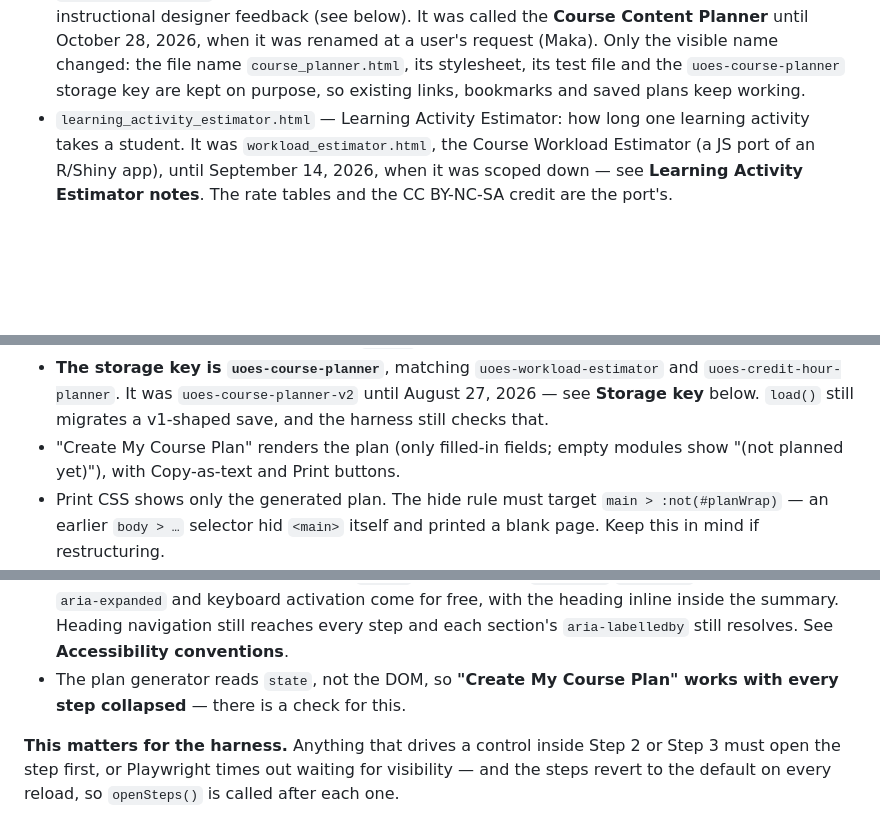
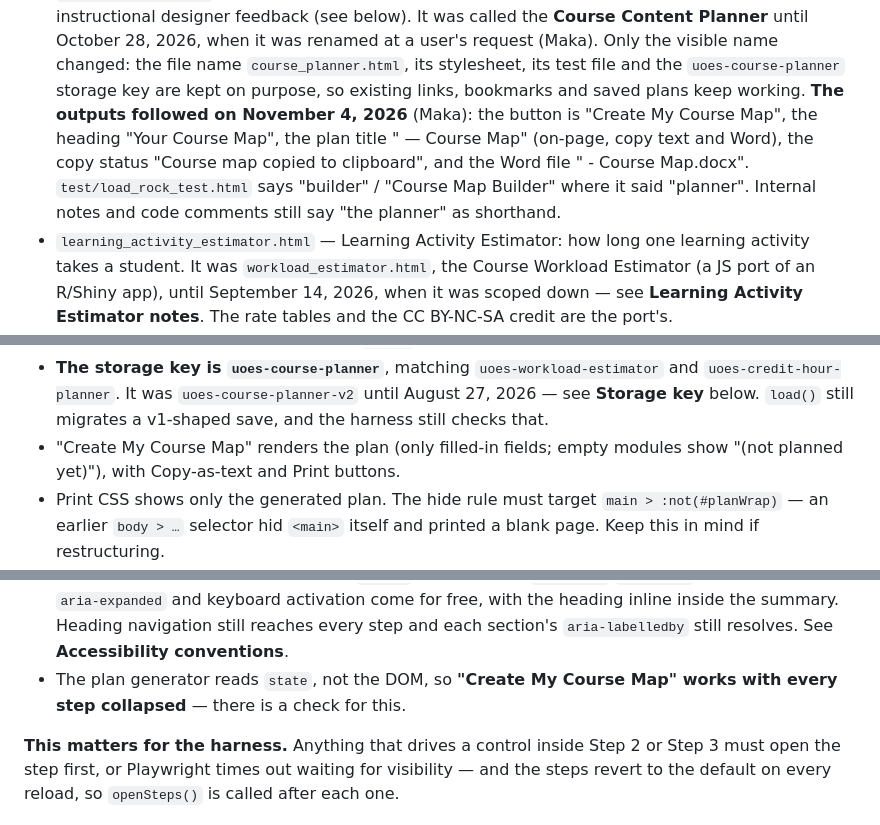
Before and after one commit to RutgersGRID/uoes_tools, a Markdown page: CLAUDE.md, 3 parts joined by grey strips. Drawn GitHub-style; blank space fills up the shorter version.

Commit message:
updated claude.md to reflect additional choices made around renaming of content planner to map builder

```diff
--- a/CLAUDE.md
+++ b/CLAUDE.md
@@ -35,6 +35,13 @@ that no longer exist; trust this list.
   changed: the file name `course_planner.html`, its stylesheet, its test
   file and the `uoes-course-planner` storage key are kept on purpose, so
   existing links, bookmarks and saved plans keep working.
+  **The outputs followed on November 4, 2026** (Maka): the button is
+  "Create My Course Map", the heading "Your Course Map", the plan title
+  "<course> — Course Map" (on-page, copy text and Word), the copy
+  status "Course map copied to clipboard", and the Word file
+  "<course> - Course Map.docx". `test/load_rock_test.html` says
+  "builder" / "Course Map Builder" where it said "planner". Internal
+  notes and code comments still say "the planner" as shorthand.
 - `learning_activity_estimator.html` — Learning Activity Estimator: how
   long one learning activity takes a student. It was
   `workload_estimator.html`, the Course Workload Estimator (a JS port of
@@ -302,7 +309,7 @@ describes the live one:
   `uoes-course-planner-v2` until August 27, 2026 — see **Storage key**
   below. `load()` still migrates a v1-shaped save, and the harness still
   checks that.
-- "Create My Course Plan" renders the plan (only filled-in fields; empty
+- "Create My Course Map" renders the plan (only filled-in fields; empty
   modules show "(not planned yet)"), with Copy-as-text and Print buttons.
 - Print CSS shows only the generated plan. The hide rule must target
   `main > :not(#planWrap)` — an earlier `body > …` selector hid `<main>`
@@ -363,7 +370,7 @@ collapses to its heading.
   section's `aria-labelledby` still resolves. See **Accessibility
   conventions**.
 - The plan generator reads `state`, not the DOM, so **"Create My Course
-  Plan" works with every step collapsed** — there is a check for this.
+  Map" works with every step collapsed** — there is a check for this.
 
 **This matters for the harness.** Anything that drives a control inside
 Step 2 or Step 3 must open the step first, or Playwright times out
```
Also changed, not shown: other parts of CLAUDE.md (+1 -1 lines).
